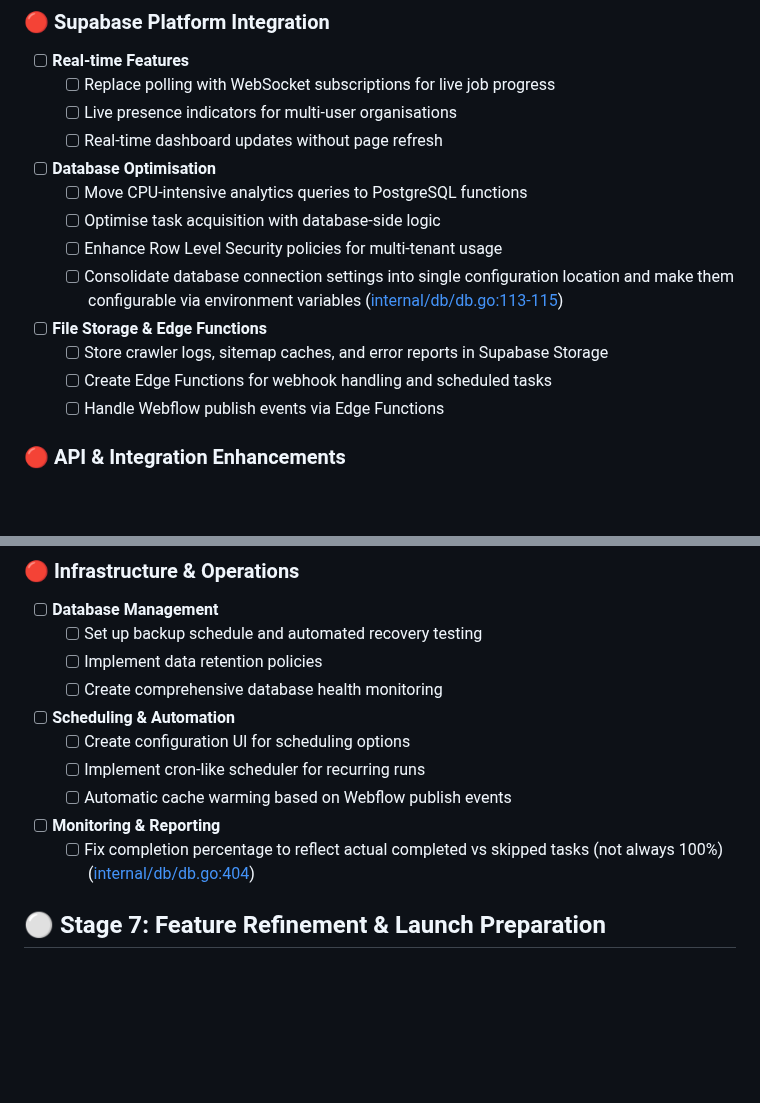
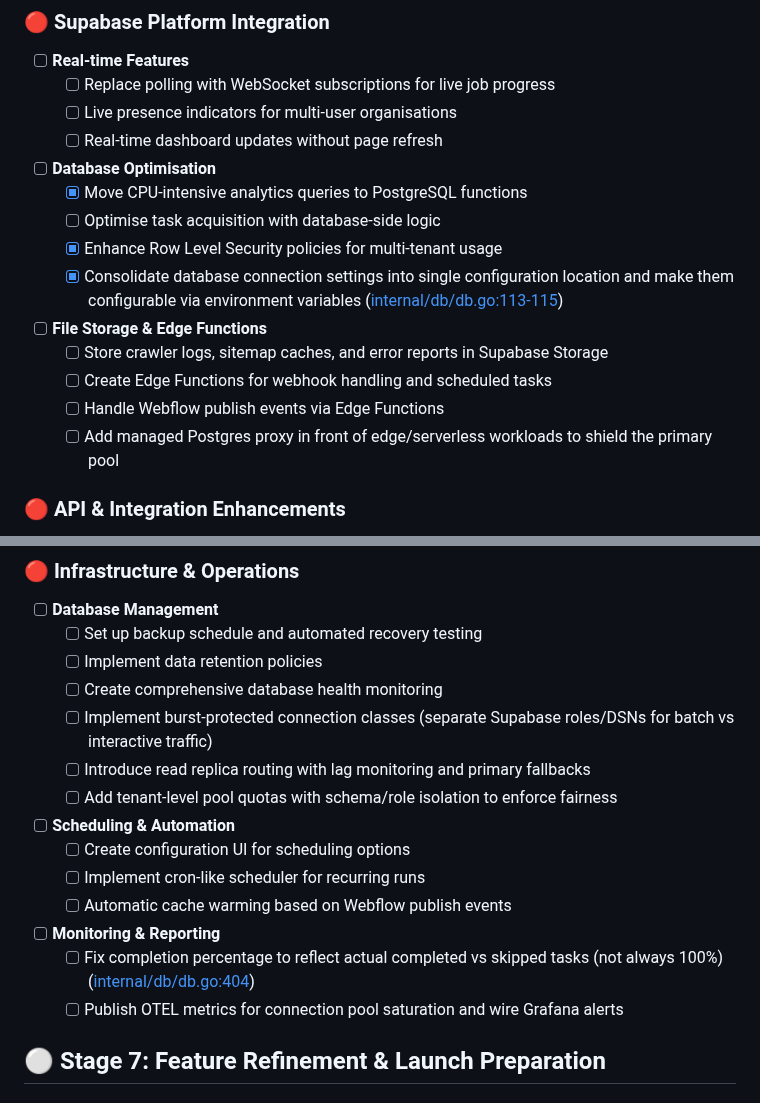
Before and after one commit to Harvey-AU/blue-banded-bee, a Markdown page: Roadmap.md, 2 parts joined by grey strips. GitHub-like rendering; blank space fills up the shorter version.

Commit message:
Update roadmap

```diff
--- a/Roadmap.md
+++ b/Roadmap.md
@@ -423,10 +423,10 @@ Organisation model implemented:
   - [ ] Live presence indicators for multi-user organisations
   - [ ] Real-time dashboard updates without page refresh
 - [ ] **Database Optimisation**
-  - [ ] Move CPU-intensive analytics queries to PostgreSQL functions
+  - [x] Move CPU-intensive analytics queries to PostgreSQL functions
   - [ ] Optimise task acquisition with database-side logic
-  - [ ] Enhance Row Level Security policies for multi-tenant usage
-  - [ ] Consolidate database connection settings into single configuration
+  - [x] Enhance Row Level Security policies for multi-tenant usage
+  - [x] Consolidate database connection settings into single configuration
         location and make them configurable via environment variables
         ([internal/db/db.go:113-115](./internal/db/db.go#L113))
 - [ ] **File Storage & Edge Functions**
@@ -434,6 +434,8 @@ Organisation model implemented:
         Storage
   - [ ] Create Edge Functions for webhook handling and scheduled tasks
   - [ ] Handle Webflow publish events via Edge Functions
+  - [ ] Add managed Postgres proxy in front of edge/serverless workloads to
+        shield the primary pool
 
 ### 🔴 API & Integration Enhancements
 
@@ -455,6 +457,11 @@ Organisation model implemented:
   - [ ] Set up backup schedule and automated recovery testing
   - [ ] Implement data retention policies
   - [ ] Create comprehensive database health monitoring
+  - [ ] Implement burst-protected connection classes (separate Supabase
+        roles/DSNs for batch vs interactive traffic)
+  - [ ] Introduce read replica routing with lag monitoring and primary fallbacks
+  - [ ] Add tenant-level pool quotas with schema/role isolation to enforce
+        fairness
 - [ ] **Scheduling & Automation**
   - [ ] Create configuration UI for scheduling options
   - [ ] Implement cron-like scheduler for recurring runs
@@ -462,6 +469,8 @@ Organisation model implemented:
 - [ ] **Monitoring & Reporting**
   - [ ] Fix completion percentage to reflect actual completed vs skipped tasks
         (not always 100%) ([internal/db/db.go:404](./internal/db/db.go#L404))
+  - [ ] Publish OTEL metrics for connection pool saturation and wire Grafana
+        alerts
 
 ## ⚪ Stage 7: Feature Refinement & Launch Preparation
 
```
